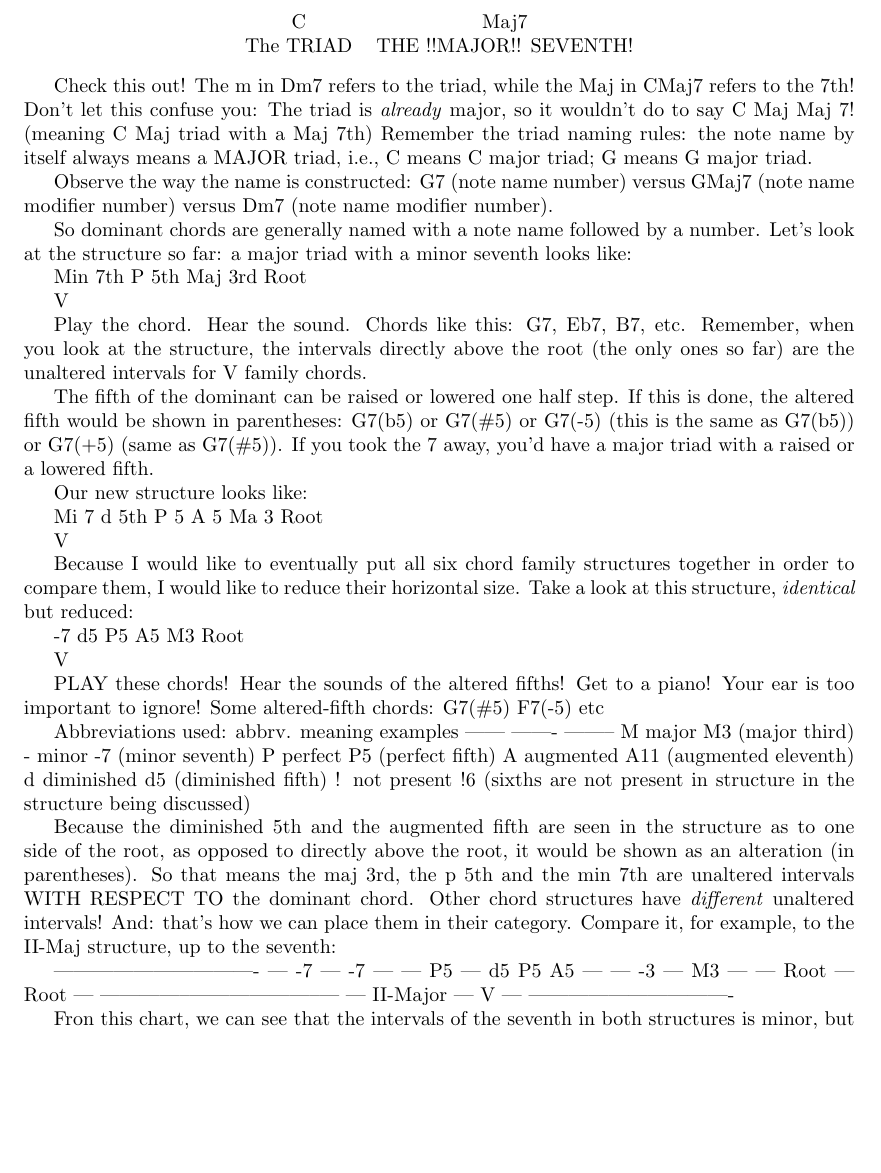
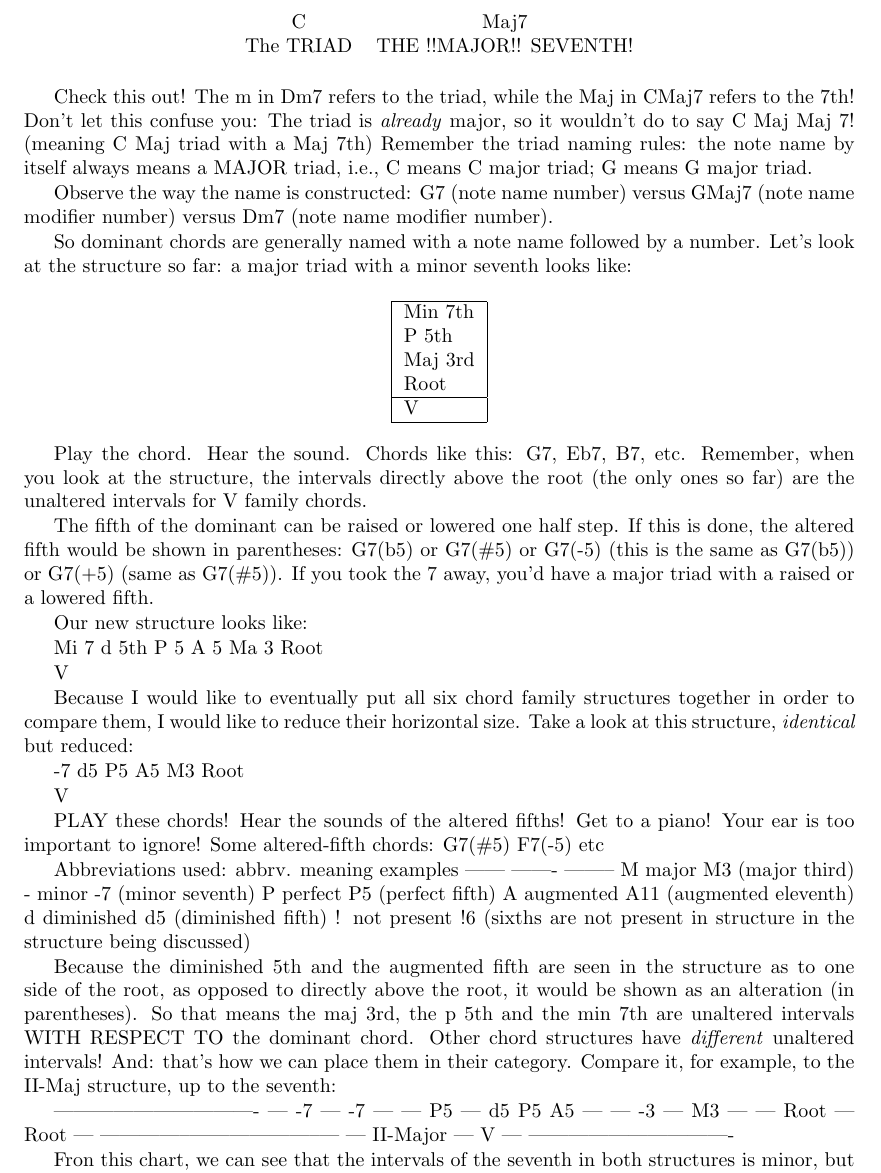
Before and after one commit to JoelSjogren/jims-chord-lessons, a LaTeX book (main.tex, which reads 3/main.tex): part of page 7 of 14, cut so that both start at the same text, the shorter picture padded with empty space. Compiled offline with pdfLaTeX.

Commit message:
do some work in 3/main.tex

```diff
--- a/3/main.tex
+++ b/3/main.tex
@@ -112,13 +116,18 @@ GMaj7 (note name  modifier  number) versus Dm7 (note name  modifier  number).
 So dominant chords are generally named with a note name followed by a number.
 Let's look at the structure so far: a major triad with a minor seventh looks
 like:
-
-        Min 7th
-         P 5th
-        Maj 3rd
-         Root
-
-          V
+\begin{center}
+\begin{tabular}{ | l | }
+  \hline
+  Min 7th\\
+  P 5th\\
+  Maj 3rd\\
+  Root\\
+  \hline
+  V\\
+  \hline
+\end{tabular}
+\end{center}
 
 Play the chord. Hear the sound. Chords like this: G7, Eb7, B7, etc. Remember,
 when you look at the structure, the intervals directly above the root (the
```
Also changed, not shown: main.pdf, 3/main.tex (8 more changed lines).
